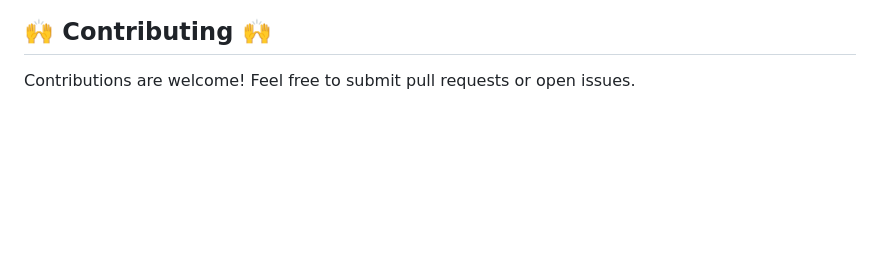
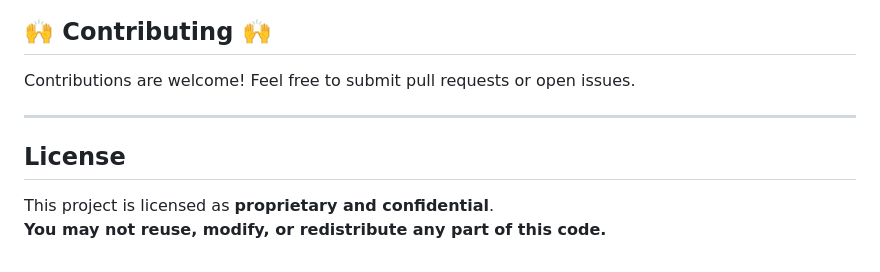
Before and after one commit to balu-16/Currency-Converter_by_API, a Markdown page: README.md, the part around the change. Rendered like a GitHub page; blank space fills up the shorter version.

```diff
--- a/README.md
+++ b/README.md
@@ -85,3 +85,9 @@ Exiting the program. Goodbye!
 ## 🙌 Contributing 🙌
 
 Contributions are welcome! Feel free to submit pull requests or open issues.
+
+---
+
+## License
+This project is licensed as **proprietary and confidential**.
+**You may not reuse, modify, or redistribute any part of this code.**
```
